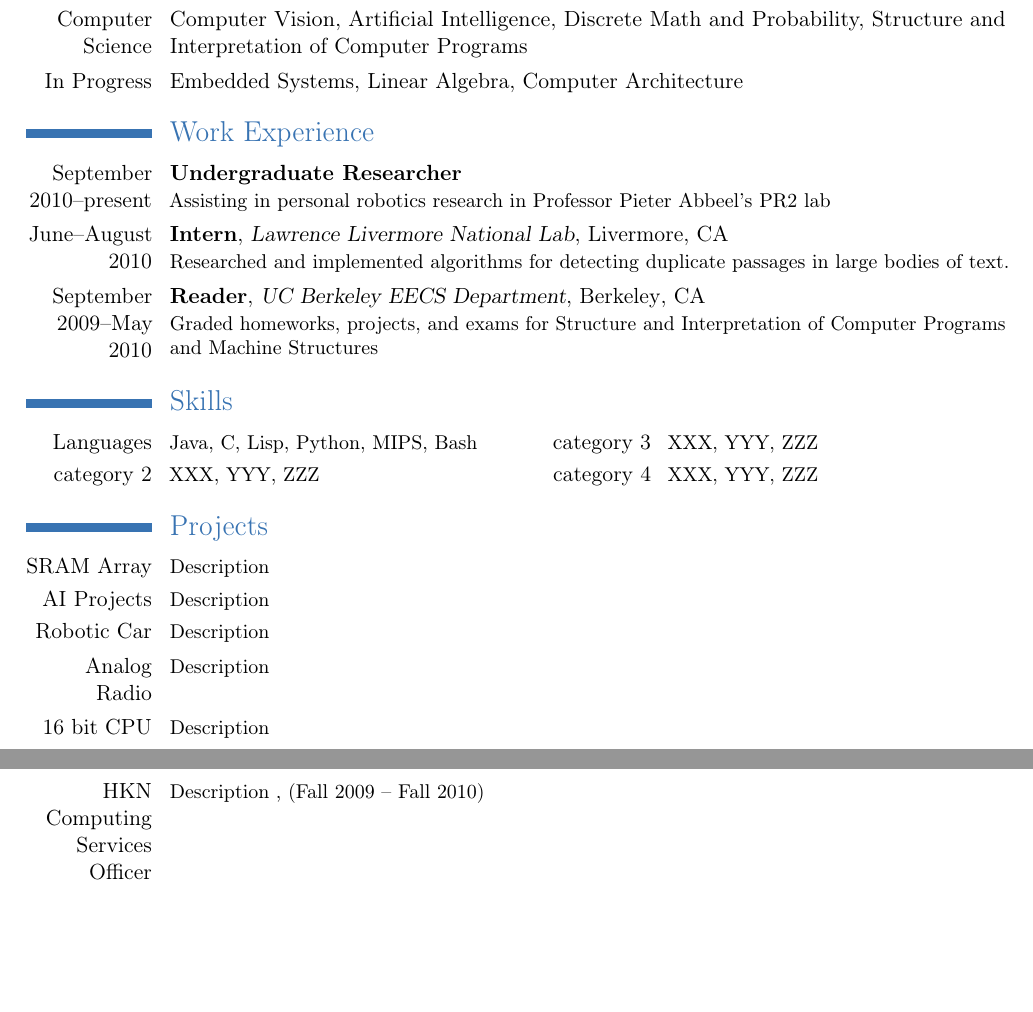
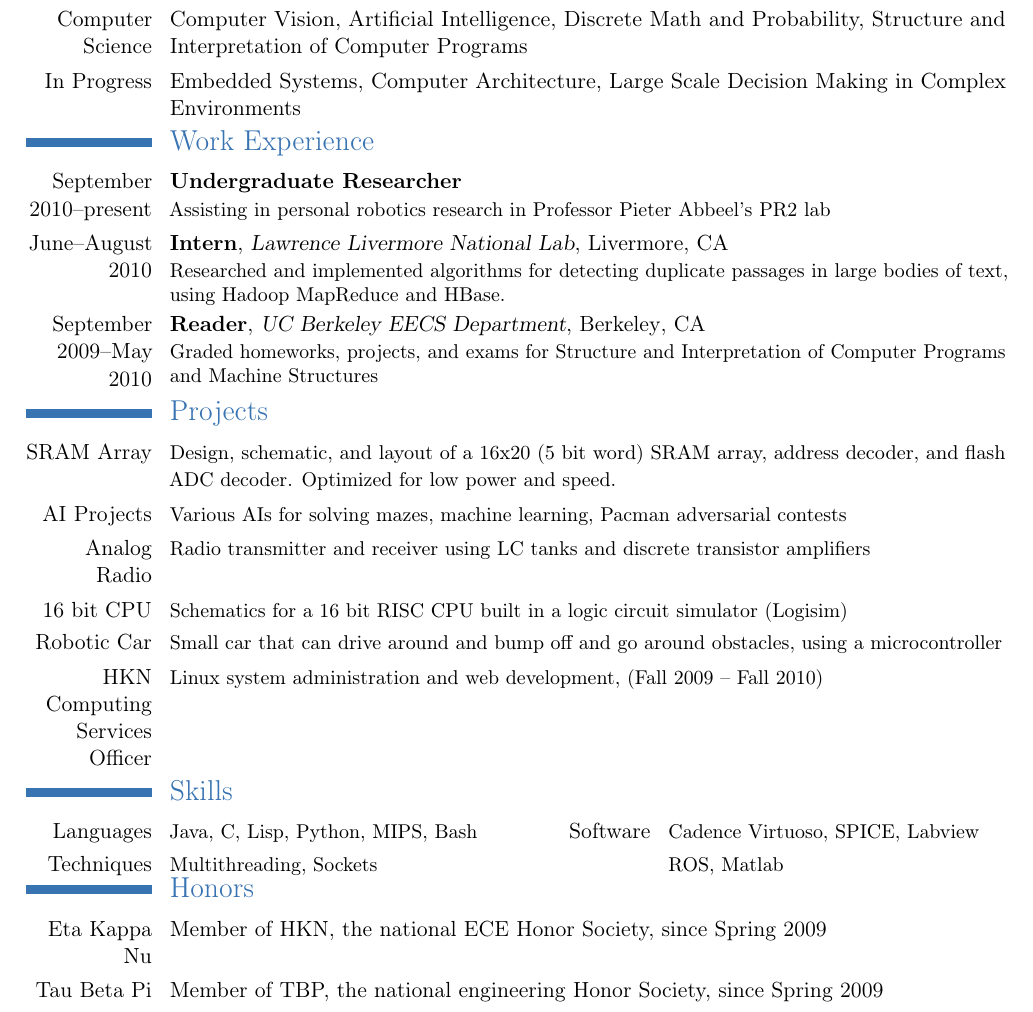
Before and after one commit to ibrahima/resume, a LaTeX CV (resume.tex): two parts of pages 1 and 2 of 2 before the commit and part of the page after it, the two joined at a grey line, cut so that both start at the same text, the shorter picture padded with empty space. Compiled offline with pdfLaTeX.

Commit message:
Final update for spring 2011

```diff
--- a/resume.tex
+++ b/resume.tex
@@ -16,12 +16,13 @@
 \usepackage[utf8]{inputenc}                   % replace by the encoding you are using
 
 % adjust the page margins
-\usepackage[scale=0.80]{geometry}
+\usepackage[scale=0.80, vmargin=0.8in]{geometry}
 %\setlength{\hintscolumnwidth}{3cm}						% if you want to change the width of the column with the dates
 %\AtBeginDocument{\setlength{\maketitlenamewidth}{6cm}}  % only for the classic theme, if you want to change the width of your name placeholder (to leave more space for your address details
-%\AtBeginDocument{\recomputelengths}                     % required when changes are made to page layout lengths
+\AtBeginDocument{\recomputelengths}                     % required when changes are made to page layout lengths
 
 % personal data
+%https://answers.launchpad.net/moderncv/+question/128655
 \firstname{Ibrahim}
 \familyname{Awwal}
 \address{4249 Katie Lane}{Pleasanton, CA 94588}    % optional, remove the line if not wanted
@@ -43,26 +46,33 @@
 \cvline{Hardware}{Digital Integrated Circuits, Microelectronic Devices and Circuits, Intro to Microelectronic Circuits, Machine Structures}
 \cvline{Signals}{Probability and Random Processes, Signals and Systems, Intro to Signals and Systems}
 \cvline{Computer Science}{Computer Vision, Artificial Intelligence, Discrete Math and Probability, Structure and Interpretation of Computer Programs}
-\cvline{In Progress}{Embedded Systems, Linear Algebra, Computer Architecture}
+\cvline{In Progress}{Embedded Systems, Computer Architecture, Large Scale Decision Making in Complex Environments}
 
+\vspace*{-1.1em}
 \section{Work Experience}
 \cventry{September 2010--present}{Undergraduate Researcher}{}{}{}{Assisting in personal robotics research in Professor Pieter Abbeel's PR2 lab}
-\cventry{June--August 2010}{Intern}{Lawrence Livermore National Lab}{Livermore}{CA}{Researched and implemented algorithms for detecting duplicate passages in large bodies of text.}%
+\cventry{June--August 2010}{Intern}{Lawrence Livermore National Lab}{Livermore}{CA}{Researched and implemented algorithms for detecting duplicate passages in large bodies of text, using Hadoop MapReduce and HBase.}%
 \cventry{September 2009--May 2010}{Reader}{UC Berkeley EECS Department}{Berkeley}{CA}{Graded homeworks, projects, and exams for Structure and Interpretation of Computer Programs and Machine Structures}
 
+\vspace*{-1.1em}
+\section{Projects}
+\cvline{SRAM Array}{\small Design, schematic, and layout of a 16x20 (5 bit word) SRAM array, address decoder, and flash ADC decoder. Optimized for low power and speed.}
+\cvline{AI Projects}{\small Various AIs for solving mazes, machine learning, Pacman adversarial contests}
+\cvline{Analog Radio}{\small Radio transmitter and receiver using LC tanks and discrete transistor amplifiers}
+\cvline{16 bit CPU}{\small Schematics for a 16 bit RISC CPU built in a logic circuit simulator (Logisim)}
+\cvline{Robotic Car}{\small Small car that can drive around and bump off and go around obstacles, using a microcontroller}
+\cvline{HKN Computing Services Officer}{\small Linux system administration and web development, (Fall 2009 -- Fall 2010)}
+
+\vspace*{-1.1em}
 \section{Skills}
-\cvcomputer{Languages}{Java, C, Lisp, Python, MIPS, Bash}{category 3}{XXX, YYY, ZZZ}
-\cvcomputer{category 2}{XXX, YYY, ZZZ}{category 4}{XXX, YYY, ZZZ}
+\cvcomputer{Languages}{Java, C, Lisp, Python, MIPS, Bash}{Software}{Cadence Virtuoso, SPICE, Labview}
+\cvcomputer{Techniques}{Multithreading, Sockets}{}{ROS, Matlab}
 
-\section{Projects}
-\cvline{SRAM Array}{\small Description}
-\cvline{AI Projects}{\small Description}
-\cvline{Robotic Car}{\small Description}
-\cvline{Analog Radio}{\small Description}
-\cvline{16 bit CPU}{\small Description}
-\cvline{HKN Computing Services Officer}{\small Description , (Fall 2009 -- Fall 2010)}
-
+\vspace*{-1.5em}
+\section{Honors}
+\cvline{Eta Kappa Nu}{Member of HKN, the national ECE Honor Society, since Spring 2009}
+\cvline{Tau Beta Pi}{Member of TBP, the national engineering Honor Society, since Spring 2009}
+\vspace*{-1.5em}
 \end{document}
 
-
 %% end of file `template_en.tex'.
```
Also changed, not shown: resume.tex (4 more changed lines).
